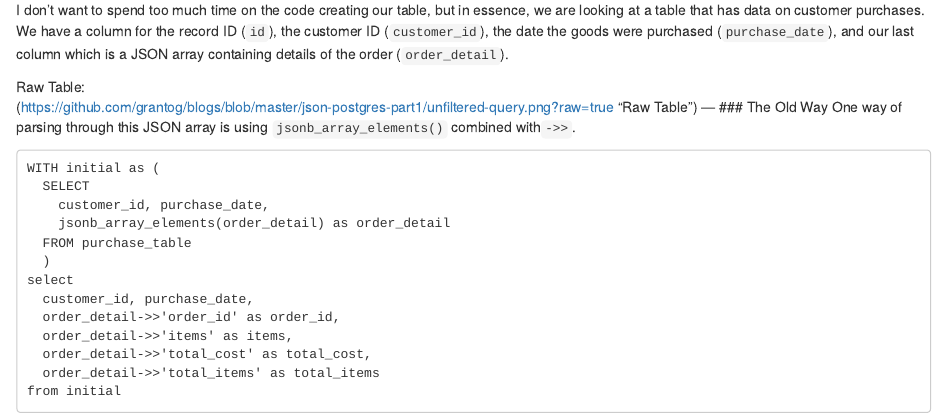
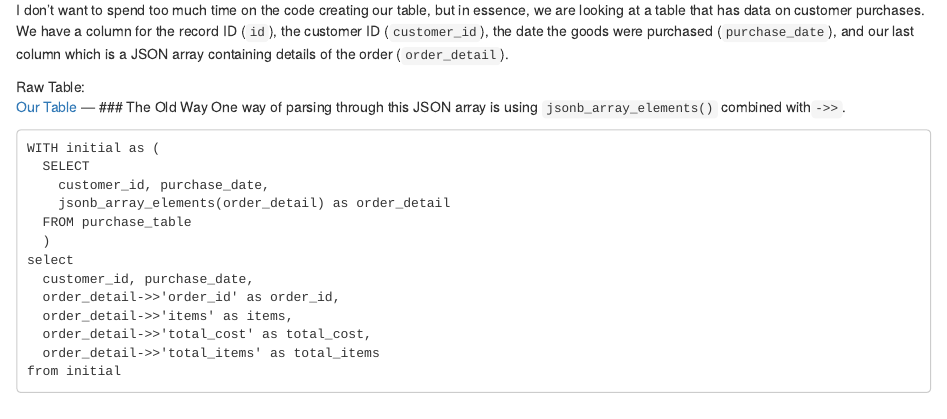
Before and after one commit to grantog/blogs, an R Markdown document (json-postgres-part1/using-cross-join-lateral-jsonb-to-recordset.Rmd): the page in a window 1100 px wide, from 970 px down. Rendered offline with R 4.5, knitr and Pandoc, with nearby package versions.

Commit message:
Updating content

```diff
--- a/json-postgres-part1/using-cross-join-lateral-jsonb-to-recordset.Rmd
+++ b/json-postgres-part1/using-cross-join-lateral-jsonb-to-recordset.Rmd
@@ -46,7 +46,7 @@ insert into purchase_table values (
 I don't want to spend too much time on the code creating our table, but in essence, we are looking at a table that has data on customer purchases. We have a column for the record ID (`id`), the customer ID (`customer_id`), the date the goods were purchased (`purchase_date`), and our last column which is a JSON array containing details of the order (`order_detail`).
 
 Raw Table:
-(https://github.com/grantog/blogs/blob/master/json-postgres-part1/unfiltered-query.png?raw=true "Raw Table")
+[Our Table](https://github.com/grantog/blogs/blob/master/json-postgres-part1/unfiltered-query.png?raw=true "Raw Table")
 ---
 ### The Old Way
 One way of parsing through this JSON array is using `jsonb_array_elements()` combined with`->>`.
```
